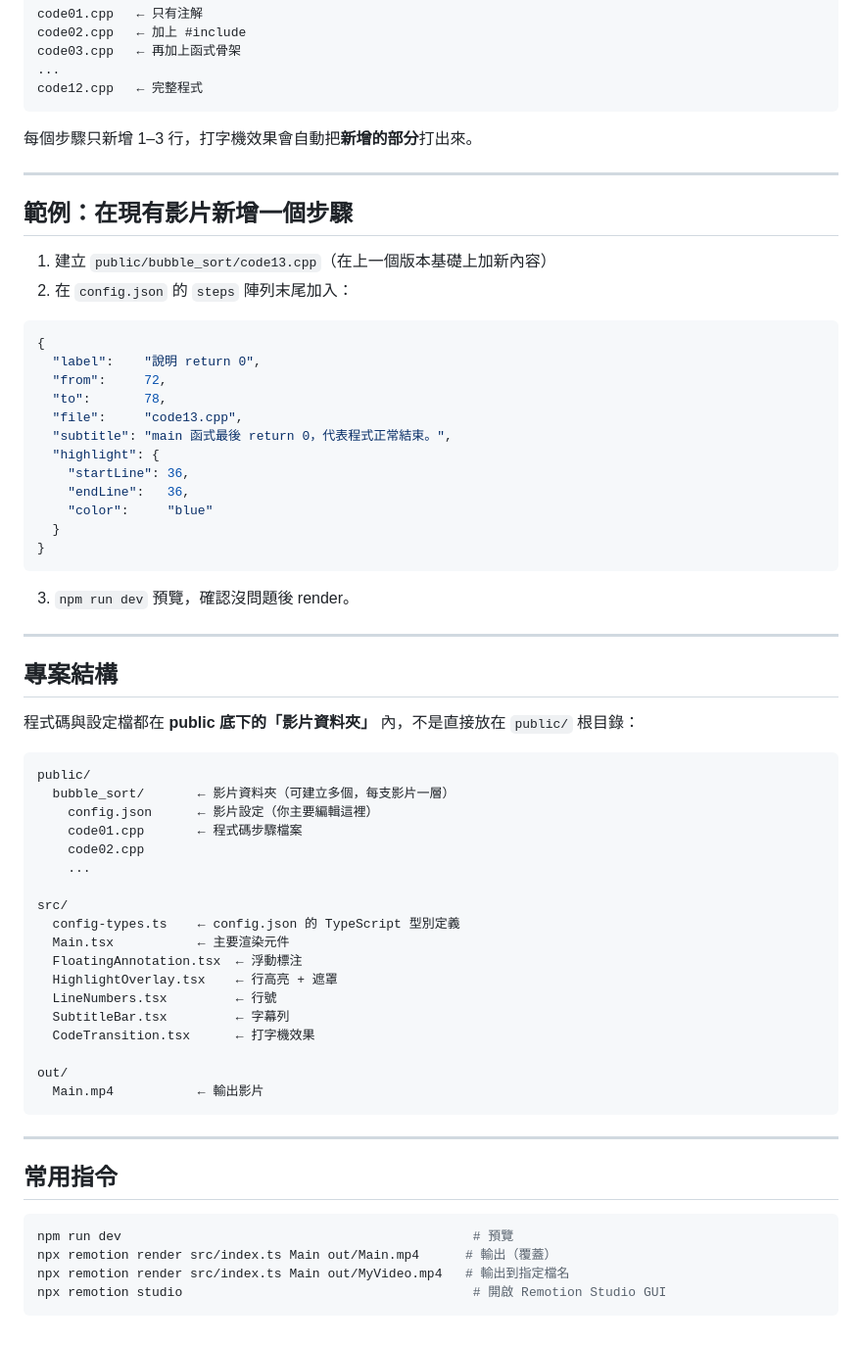
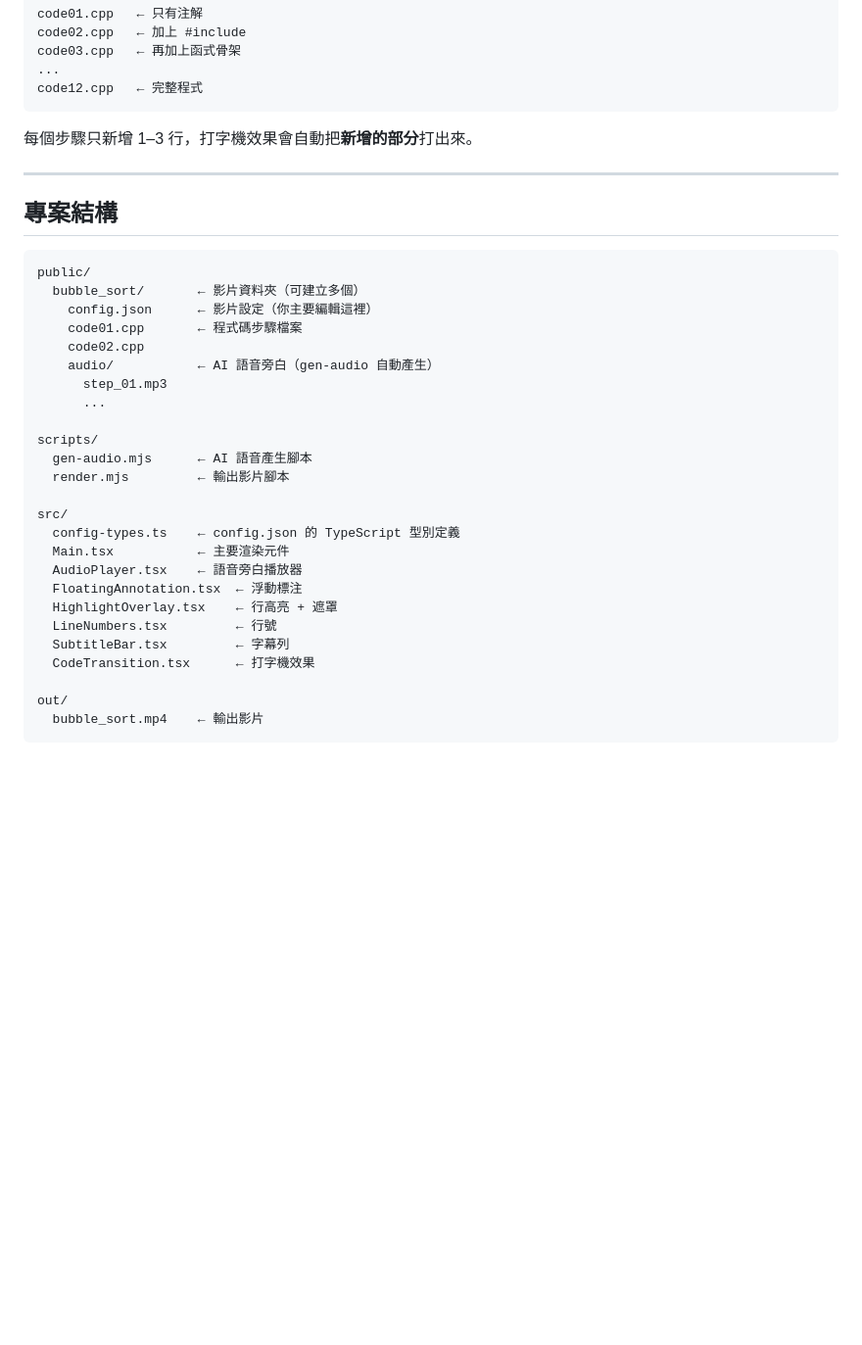
Before and after one commit to JianShan-1214/CPE_Video, a Markdown page: README.md, the part around one of its changes. Shown at 98% size. Rendered like a GitHub page; blank space fills up the shorter version.

````diff
--- a/README.md
+++ b/README.md
@@ -185,45 +215,26 @@ code12.cpp   ← 完整程式
 
 ---
 
-## 範例：在現有影片新增一個步驟
-
-1. 建立 `public/bubble_sort/code13.cpp`（在上一個版本基礎上加新內容）
-2. 在 `config.json` 的 `steps` 陣列末尾加入：
-
-```jsonc
-{
-  "label":    "說明 return 0",
-  "from":     72,
-  "to":       78,
-  "file":     "code13.cpp",
-  "subtitle": "main 函式最後 return 0，代表程式正常結束。",
-  "highlight": {
-    "startLine": 36,
-    "endLine":   36,
-    "color":     "blue"
-  }
-}
-```
-
-3. `npm run dev` 預覽，確認沒問題後 render。
-
----
-
 ## 專案結構
-
-程式碼與設定檔都在 **public 底下的「影片資料夾」** 內，不是直接放在 `public/` 根目錄：
 
 ```
 public/
-  bubble_sort/       ← 影片資料夾（可建立多個，每支影片一層）
+  bubble_sort/       ← 影片資料夾（可建立多個）
     config.json      ← 影片設定（你主要編輯這裡）
     code01.cpp       ← 程式碼步驟檔案
     code02.cpp
-    ...
+    audio/           ← AI 語音旁白（gen-audio 自動產生）
+      step_01.mp3
+      ...
+
+scripts/
+  gen-audio.mjs      ← AI 語音產生腳本
+  render.mjs         ← 輸出影片腳本
 
 src/
   config-types.ts    ← config.json 的 TypeScript 型別定義
   Main.tsx           ← 主要渲染元件
+  AudioPlayer.tsx    ← 語音旁白播放器
   FloatingAnnotation.tsx  ← 浮動標注
   HighlightOverlay.tsx    ← 行高亮 + 遮罩
   LineNumbers.tsx         ← 行號
@@ -231,16 +242,5 @@ src/
   CodeTransition.tsx      ← 打字機效果
 
 out/
-  Main.mp4           ← 輸出影片
+  bubble_sort.mp4    ← 輸出影片
 ```
-
----
-
-## 常用指令
-
-```bash
-npm run dev                                              # 預覽
-npx remotion render src/index.ts Main out/Main.mp4      # 輸出（覆蓋）
-npx remotion render src/index.ts Main out/MyVideo.mp4   # 輸出到指定檔名
-npx remotion studio                                      # 開啟 Remotion Studio GUI
-```
````
Also changed, not shown: other parts of README.md (+65 -35 lines).
